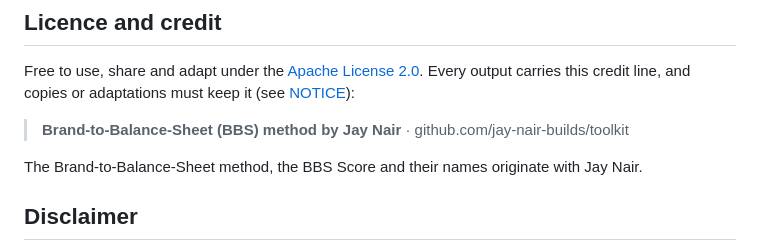
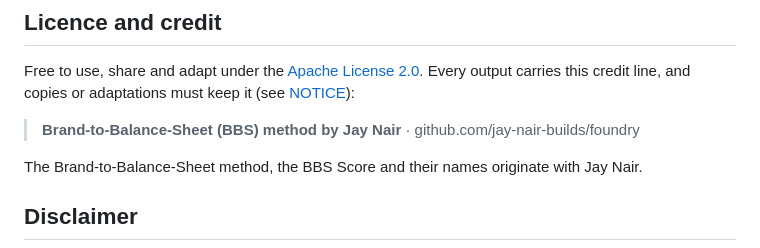
Before and after one commit to jay-nair-builds/foundry, a Markdown page: skills/stock-etf-analysis/README.md, the part around the change. GitHub-like rendering.

Commit message:
Update credit line in skill README

```diff
--- a/skills/stock-etf-analysis/README.md
+++ b/skills/stock-etf-analysis/README.md
@@ -64,7 +64,7 @@ Ten-year discounted cash flow: five explicit years, then growth fades in a strai
 
 Free to use, share and adapt under the [Apache License 2.0](../../LICENSE). Every output carries this credit line, and copies or adaptations must keep it (see [NOTICE](../../NOTICE)):
 
-> **Brand-to-Balance-Sheet (BBS) method by Jay Nair** · github.com/jay-nair-builds/toolkit
+> **Brand-to-Balance-Sheet (BBS) method by Jay Nair** · github.com/jay-nair-builds/foundry
 
 The Brand-to-Balance-Sheet method, the BBS Score and their names originate with Jay Nair.
 
```
